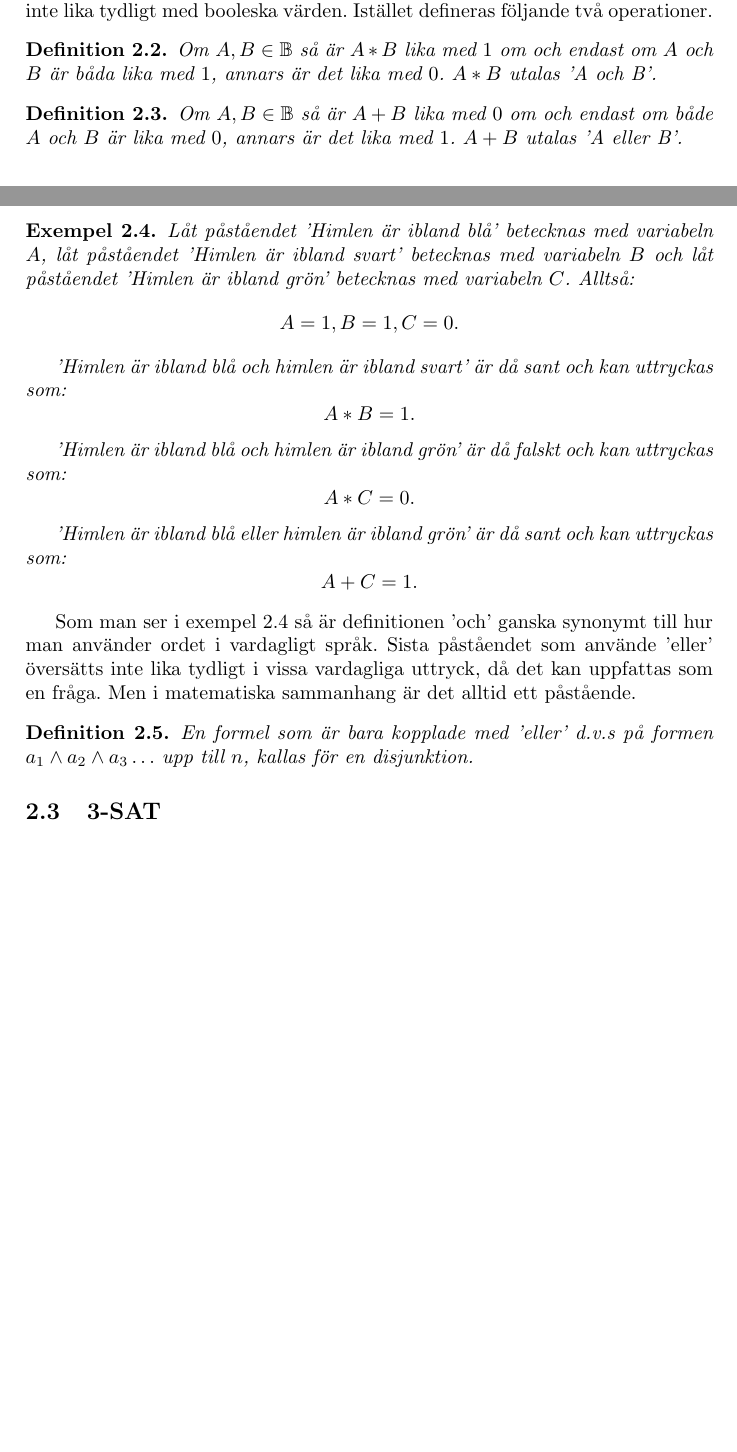
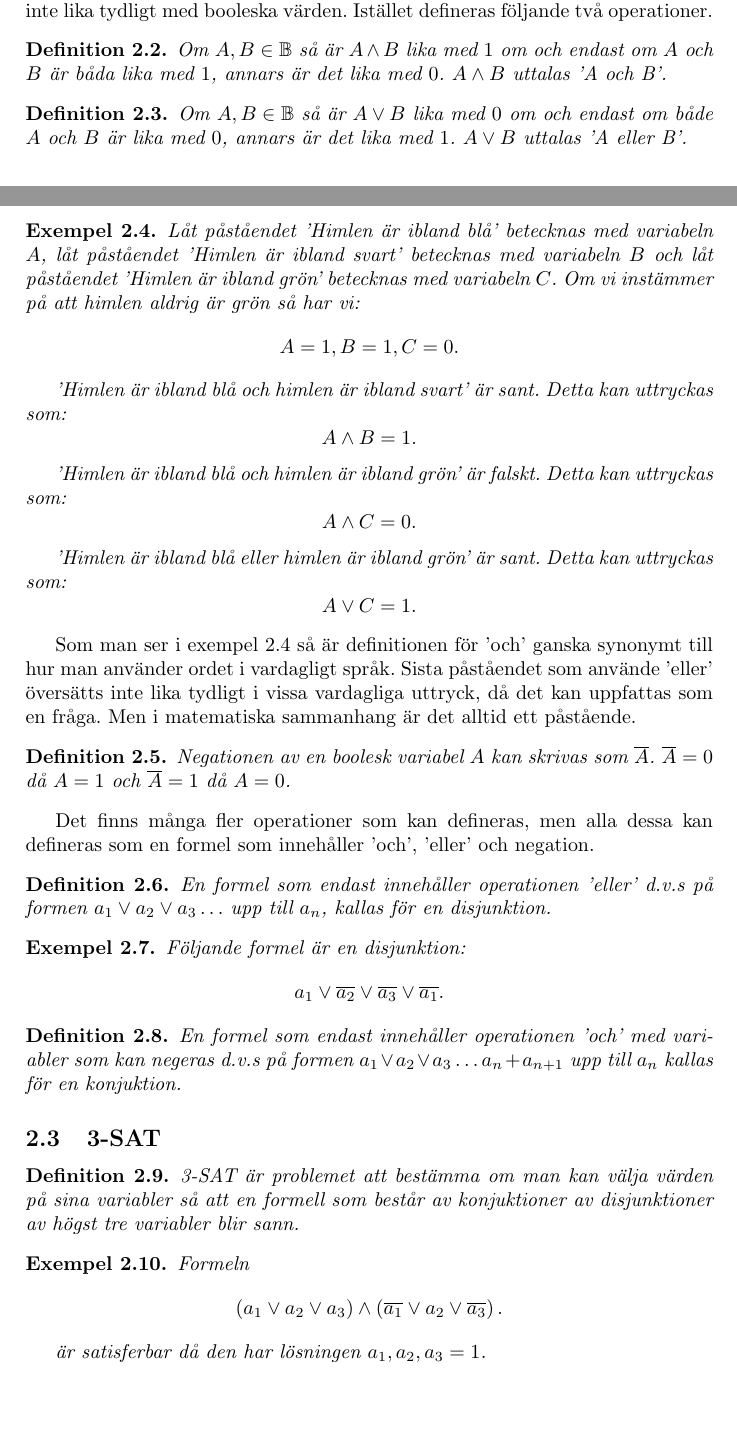
Before and after one commit to GogL0L/Gymnasiearbete-3-SAT, a LaTeX document (tex/gymnasiearbete.tex): two parts of pages 1 and 2 of 2, joined at a grey line, cut so that both start at the same text. Compiled offline with pdfLaTeX.

Commit message:
added beggining of 3sat stuff in tex file

```diff
--- a/tex/gymnasiearbete.tex
+++ b/tex/gymnasiearbete.tex
@@ -61,61 +61,113 @@
 
  \begin{definition}
  \label{def:and}
- Om $A,B \in \mathbb{B}$ så är $A * B  $ lika med $1$ om och endast om $A$ och $B$
- är båda lika med $1$, annars är det lika med $0$. $A * B$ utalas 'A och B'.
+ Om $A,B \in \mathbb{B}$ så är $A \land  B  $ lika med $1$ om och endast om $A$ och $B$
+ är båda lika med $1$, annars är det lika med $0$. $A \land  B$ uttalas 'A och B'.
  \end{definition}
 
  \begin{definition}
  \label{def:or}
- Om $A,B \in \mathbb{B}$ så är $A + B$ lika med $0$ om och endast om både $A$
- och $B$ är lika med $0$, annars är det lika med $1$. $A+B$ utalas 'A eller B'.
+ Om $A,B \in \mathbb{B}$ så är $A  \vee  B$ lika med $0$ om och endast om både $A$
+ och $B$ är lika med $0$, annars är det lika med $1$. $A \vee B$ uttalas 'A eller B'.
  \end{definition}
 
  \begin{example}
  \label{eg:sky}
  Låt påståendet 'Himlen är ibland blå' betecknas med variabeln $A$, låt påståendet
  'Himlen är ibland svart' betecknas med variabeln $B$ och låt påståendet 'Himlen
- är ibland grön' betecknas med variabeln $C$. Alltså:
+ är ibland grön' betecknas med variabeln $C$. Om vi instämmer på att himlen
+ aldrig är grön så har vi:
  \[
    A=1,B=1,C=0
  .\]
 
- 'Himlen är ibland blå och himlen är ibland svart' är då sant och kan uttryckas
+ 'Himlen är ibland blå och himlen är ibland svart' är sant. Detta  kan uttryckas
  som:
  \[
- A*B = 1
+ A\land B = 1
  .\]
 
- 'Himlen är ibland blå och himlen är ibland grön' är då falskt och kan
+ 'Himlen är ibland blå och himlen är ibland grön' är falskt. Detta kan
  uttryckas som:
  \[
- A*C = 0
+ A\land C = 0
  .\]
 
- 'Himlen är ibland blå eller himlen är ibland grön' är då sant och kan
+ 'Himlen är ibland blå eller himlen är ibland grön' är sant. Detta kan
  uttryckas som:
  \[
- A+C = 1
+ A \vee C = 1
  .\]
  \end{example}
 
 
- Som man ser i exempel \ref{eg:sky} så är definitionen 'och' ganska synonymt
+ Som man ser i exempel \ref{eg:sky} så är definitionen för 'och' ganska synonymt
  till hur man använder ordet i vardagligt språk. Sista påståendet som använde
  'eller' översätts inte lika tydligt i vissa vardagliga uttryck, då det kan uppfattas
  som en fråga. Men i matematiska sammanhang är det alltid ett påstående.
 
  \begin{definition}
+ \label{def:neg}
+ Negationen av en boolesk variabel $A$ kan skrivas som $\overline{A}$.
+ $\overline{A}=0$ då $A=1$ och $\overline{A} = 1$ då $A=0$.
+ \end{definition}
+
+ Det finns många fler operationer som kan defineras, men alla dessa kan
+ defineras som en formel som innehåller 'och', 'eller' och negation.
+
+
+
+
+ \begin{definition}
  \label{def:dis}
- En formel som är bara kopplade med 'eller' d.v.s på formen $a_1 \land  a_2
- \wedge  a_3\ldots$ upp till $n$, kallas för en disjunktion.
+ En formel som endast innehåller operationen 'eller' d.v.s på formen $a_1 \vee a_2 \vee
+ a_3  \ldots$ upp till $a_n$, kallas för en disjunktion.
  \end{definition}
+
+ \begin{example}
+ \label{eg:dis}
+ Följande formel är en disjunktion:
+ \[
+ a_1 \vee \overline{a_2} \vee \overline{a_3} \vee \overline{a_1}
+ .\]
+ \end{example}
+
+
+ \begin{definition}
+ \label{def:con}
+ En formel som endast innehåller operationen 'och' med variabler som kan
+ negeras d.v.s på formen $a_1 \vee
+ a_2 \vee a_3 \ldots a_{n} + a_{n+1}$ upp till $a_n$ kallas för en konjuktion.
+ \end{definition}
+
+
 
 
 
 
  \subsection{3-SAT}%
  \label{sub:3sat}
+
+ \begin{definition}
+ \label{def:3sat}
+
+ 3-SAT är problemet att bestämma om man kan välja värden på sina variabler så
+ att en formell som består av konjuktioner av disjunktioner av högst tre
+ variabler blir sann.
+
+ \end{definition}
+
+ \begin{example}
+ \label{eg:3sat}
+ Formeln \[
+ \left(  a_1 \vee a_2 \vee a_3 \right) \land \left( \overline{a_1} \vee a_2 \vee
+ \overline{a_3} \right)  .\]
+
+ är satisferbar då den har lösningen $a_1,a_2,a_3=1$.
+ \end{example}
+
+
+
 
 
 
```
Also changed, not shown: tex/gymnasiearbete.pdf, 7 other files.
